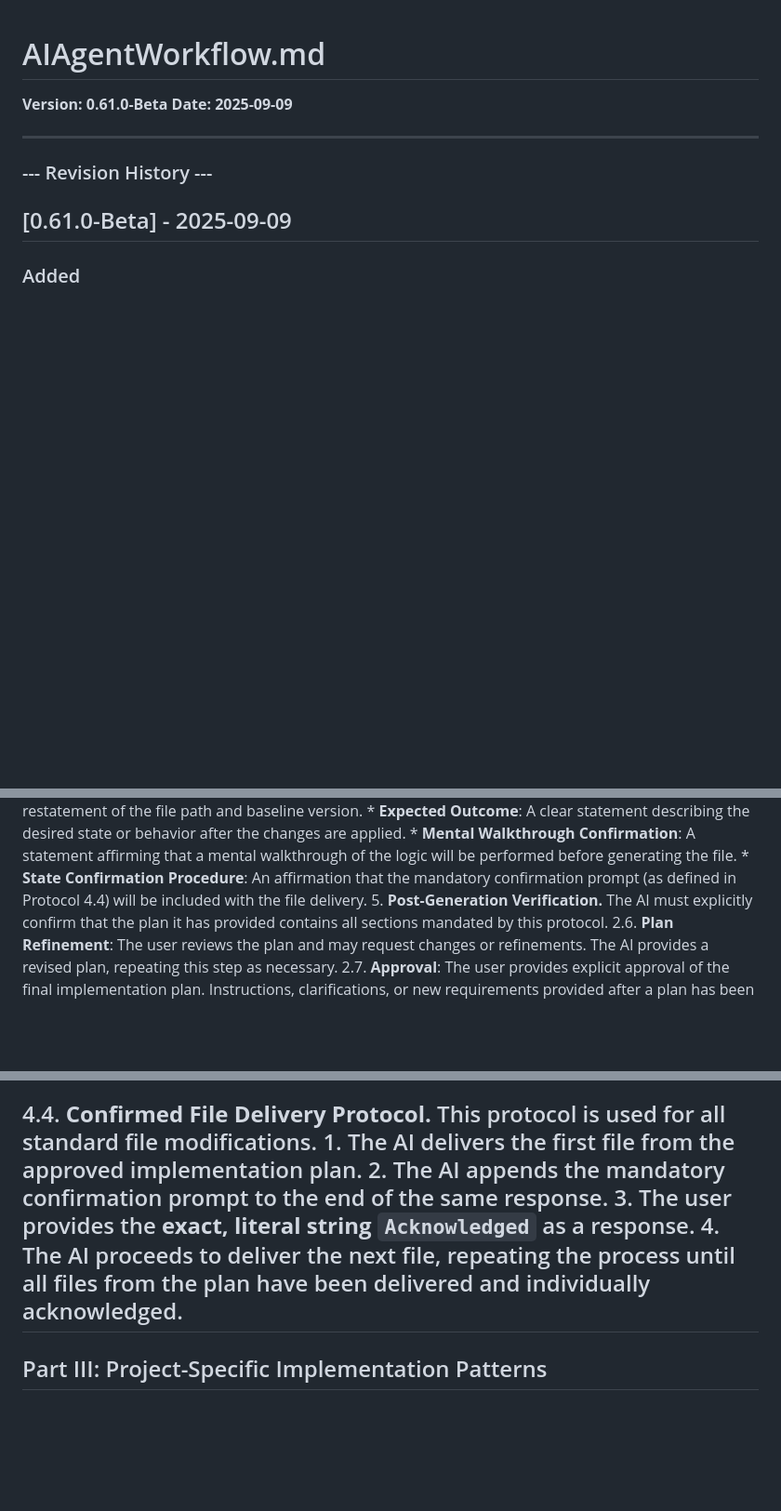
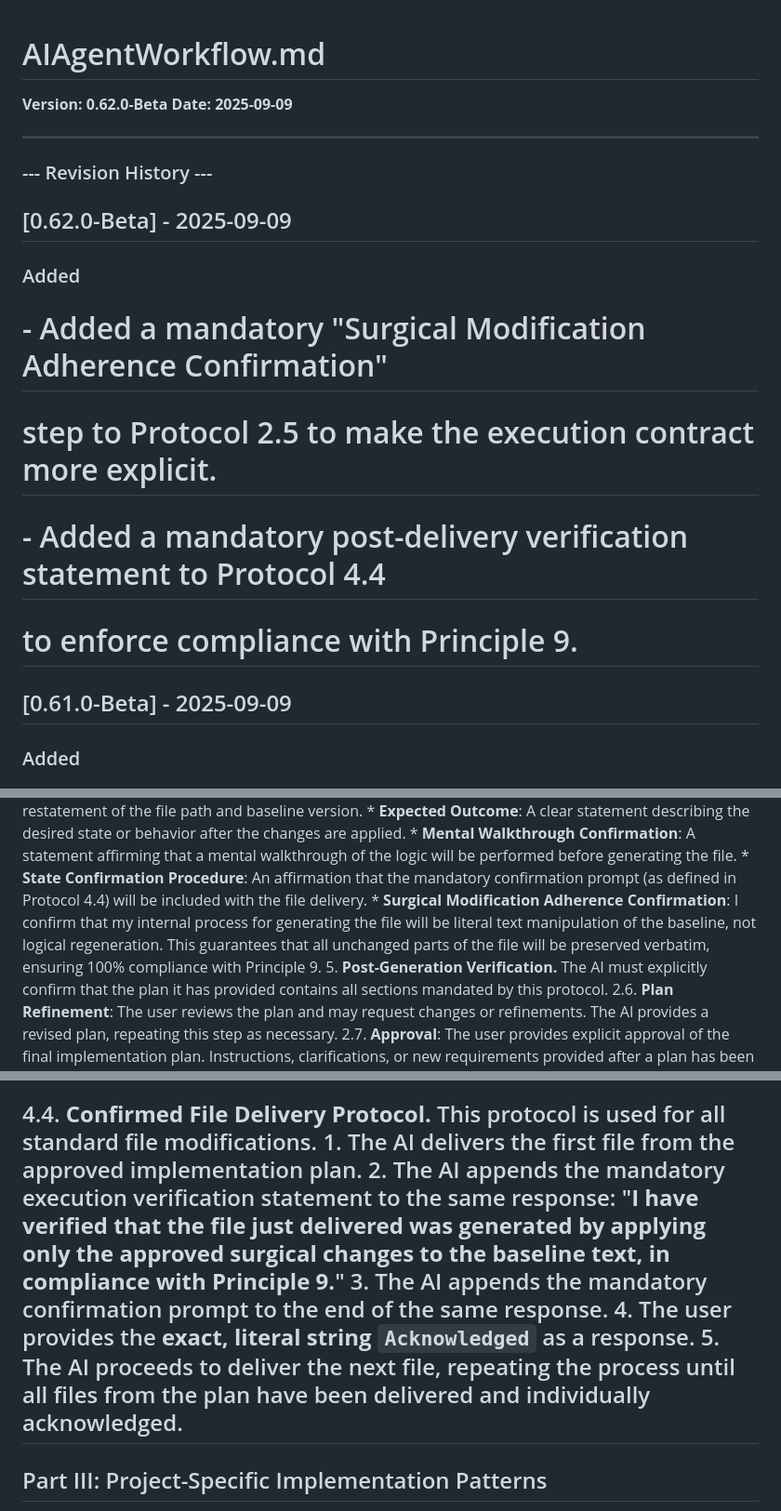
Before and after one commit to kd4d/Contest-Log-Analyzer, a Markdown page: Docs/AIAgentWorkflow.md, 3 parts joined by grey strips. Shown at 93% size. Drawn GitHub-style; blank space fills up the shorter version.

Commit message:
Updated AIAgentWorkflow.md document.

```diff
--- a/Docs/AIAgentWorkflow.md
+++ b/Docs/AIAgentWorkflow.md
@@ -1,10 +1,16 @@
 # AIAgentWorkflow.md
 
-**Version: 0.61.0-Beta**
+**Version: 0.62.0-Beta**
 **Date: 2025-09-09**
 
 ---
 ### --- Revision History ---
+## [0.62.0-Beta] - 2025-09-09
+### Added
+# - Added a mandatory "Surgical Modification Adherence Confirmation"
+#   step to Protocol 2.5 to make the execution contract more explicit.
+# - Added a mandatory post-delivery verification statement to Protocol 4.4
+#   to enforce compliance with Principle 9.
 ## [0.61.0-Beta] - 2025-09-09
 ### Added
 # - Added a mandatory self-verification step to Protocol 2.5 (Implementation Plan)
@@ -333,6 +339,7 @@ This workflow is a formal state machine that governs all development tasks, from
         * **Expected Outcome**: A clear statement describing the desired state or behavior after the changes are applied.
         * **Mental Walkthrough Confirmation**: A statement affirming that a mental walkthrough of the logic will be performed before generating the file.
         * **State Confirmation Procedure**: An affirmation that the mandatory confirmation prompt (as defined in Protocol 4.4) will be included with the file delivery.
+        * **Surgical Modification Adherence Confirmation**: I confirm that my internal process for generating the file will be literal text manipulation of the baseline, not logical regeneration. This guarantees that all unchanged parts of the file will be preserved verbatim, ensuring 100% compliance with Principle 9.
     5.  **Post-Generation Verification.** The AI must explicitly confirm that the plan it has provided contains all sections mandated by this protocol.
 2.6. **Plan Refinement**: The user reviews the plan and may request changes or refinements. The AI provides a revised plan, repeating this step as necessary.
 2.7. **Approval**: The user provides explicit approval of the final implementation plan. Instructions, clarifications, or new requirements provided after a plan has been proposed do not constitute approval; they will be treated as requests for plan refinement under Protocol 2.6. The AI will only proceed to the Execution state upon receiving the **exact, literal string `Approved`**.
@@ -389,9 +396,10 @@ This workflow is a formal state machine that governs all development tasks, from
 
 4.4. **Confirmed File Delivery Protocol.** This protocol is used for all standard file modifications.
     1.  The AI delivers the first file from the approved implementation plan.
-    2.  The AI appends the mandatory confirmation prompt to the end of the same response.
-    3.  The user provides the **exact, literal string `Acknowledged`** as a response.
-    4.  The AI proceeds to deliver the next file, repeating the process until all files from the plan have been delivered and individually acknowledged.
+    2.  The AI appends the mandatory execution verification statement to the same response: "**I have verified that the file just delivered was generated by applying only the approved surgical changes to the baseline text, in compliance with Principle 9.**"
+    3.  The AI appends the mandatory confirmation prompt to the end of the same response.
+    4.  The user provides the **exact, literal string `Acknowledged`** as a response.
+    5.  The AI proceeds to deliver the next file, repeating the process until all files from the plan have been delivered and individually acknowledged.
 ---
 ## Part III: Project-Specific Implementation Patterns
 
```
